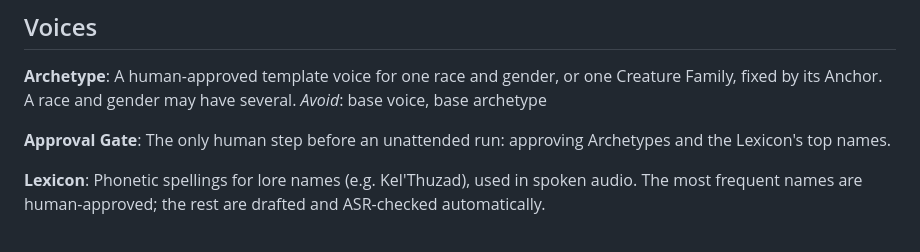
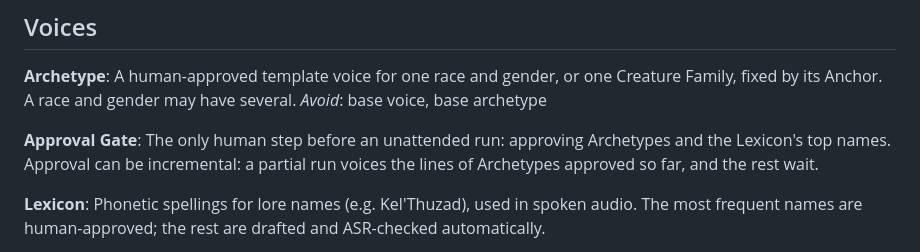
Before and after one commit to JackInSightsV2/VoiceForever, a Markdown page: CONTEXT.md, the part around the change. Rendered like a GitHub page.

```diff
--- a/CONTEXT.md
+++ b/CONTEXT.md
@@ -18,7 +18,7 @@ A human-approved template voice for one race and gender, or one Creature Family,
 _Avoid_: base voice, base archetype
 
 **Approval Gate**:
-The only human step before an unattended run: approving Archetypes and the Lexicon's top names.
+The only human step before an unattended run: approving Archetypes and the Lexicon's top names. Approval can be incremental: a partial run voices the lines of Archetypes approved so far, and the rest wait.
 
 **Lexicon**:
 Phonetic spellings for lore names (e.g. Kel'Thuzad), used in spoken audio. The most frequent names are human-approved; the rest are drafted and ASR-checked automatically.
```
Also changed, not shown: VoiceForever — Build Spec.md (+6 -0 lines).
